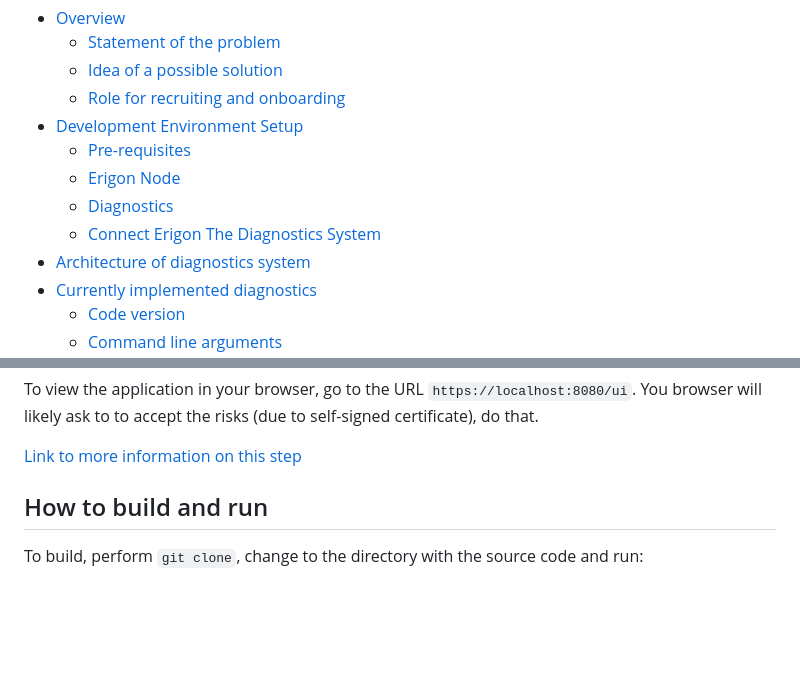
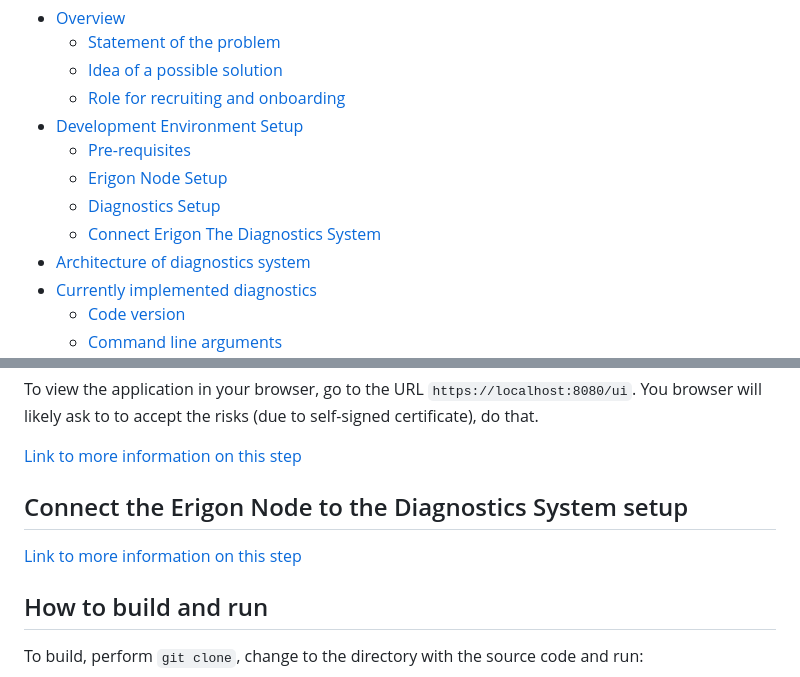
Before and after one commit to erigontech/diagnostics, a Markdown page: README.md, 2 parts joined by grey strips. Drawn GitHub-style; blank space fills up the shorter version.

Commit message:
Update table of contents navigation

```diff
--- a/README.md
+++ b/README.md
@@ -6,9 +6,9 @@
     - [Role for recruiting and onboarding](#role-for-recruiting-and-on-boarding)
 - [Development Environment Setup](#development-environment-setup)
     - [Pre-requisites](#pre-requisites)
-    - [Erigon Node](#erigon-node-set-up)
-    - [Diagnostics](#diagnostics-set-up)
-    - [Connect Erigon The Diagnostics System](#how-to-connect-erigon-node-to-the-diagnostics-system)
+    - [Erigon Node Setup](#erigon-node-set-up)
+    - [Diagnostics Setup](#diagnostics-set-up)
+    - [Connect Erigon The Diagnostics System](#connect-the-erigon-node-to-the-diagnostics-system-setup)
 - [Architecture of diagnostics system](#architecture-of-diagnostics-system)
 - [Currently implemented diagnostics](#currently-implemented-diagnostics)
     - [Code version](#code-version)
@@ -123,6 +123,8 @@ To view the application in your browser, go to the URL `https://localhost:8080/u
 
 [Link to more information on this step](#how-to-build-and-run)
 
+## Connect the Erigon Node to the Diagnostics System setup
+[Link to more information on this step](#how-to-connect-erigon-node-to-the-diagnostics-system)
 
 ## How to build and run
 To build, perform `git clone`, change to the directory with the source code and run:
```
